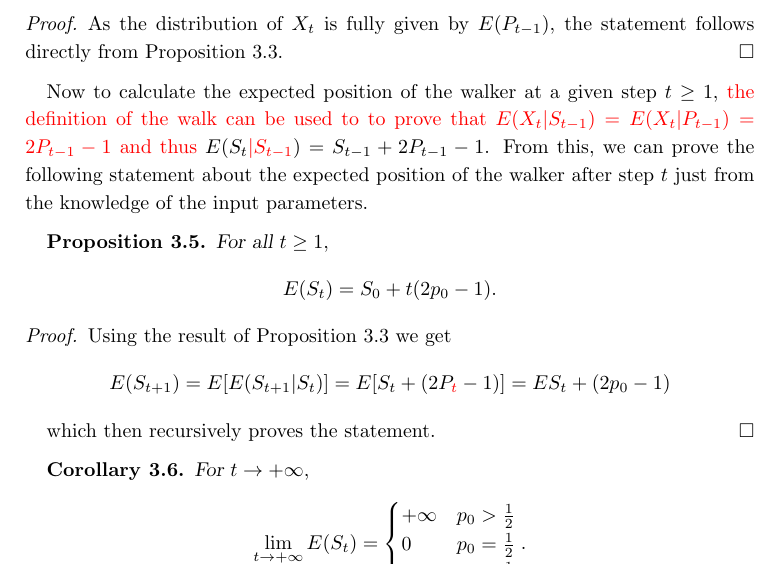
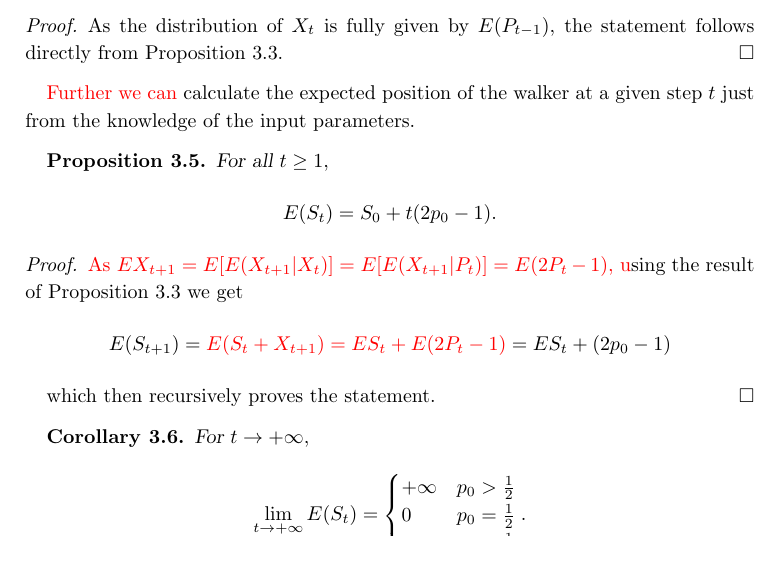
Before and after one commit to tomaskourim/amistat2019, a LaTeX paper (paper/Discrete random processes with memory.tex): part of page 9 of 16, cut so that both start at the same text. Compiled offline with pdfLaTeX.

Commit message:
Prop 3.6 (3.5) updated

```diff
--- a/paper/Discrete random processes with memory.tex
+++ b/paper/Discrete random processes with memory.tex
@@ -429,12 +429,7 @@
         statement follows directly from Proposition~\ref{PropReward2}.
     \end{proof}
 
-    Now to calculate the expected position of the walker at a given
-    step $t\geq1$, {\color{red} the definition of the walk can be used to to prove that $E(X_{t}|S_{t-1})=E(X_{t}|P_{t-1}) = 2P_{t-1}-1$ and thus}
-    $E(S_{t}{\color{red}|S_{t-1}})=S_{t-1}+2P_{t-1}-1$.
-    From this, we can prove the
-    following statement about the expected position of the walker
-    after step $t$ just from the knowledge of the input parameters.
+    {\color{red}Further we can} calculate the expected position of the walker at a given step $t$ just from the knowledge of the input parameters.
 
     \begin{prop}
         For all $t\geq1,$
@@ -443,9 +438,9 @@
         \]
     \end{prop}
     \begin{proof}
-        Using the result of Proposition~\ref{PropReward2} we get
+    {\color{red}As $EX_{t+1}=E[E(X_{t+1}|X_t)]=E[E(X_{t+1}|P_t)]=E(2P_t -1)$, u}sing the result of Proposition~\ref{PropReward2} we get
         \[
-            E(S_{t+1})=E[E(S_{t+1}|S_{t})]=E[S_{t}+(2P_{ \color{red}t}-1)]=
+            E(S_{t+1})= {\color{red}E(S_{t}+X_{t+1}) = ES_{t}+E(2P_{ \color{red}t}-1)}=
             ES_{t}+(2p_{0}-1)
         \]
 
```
Also changed, not shown: paper/Discrete random processes with memory.pdf.
